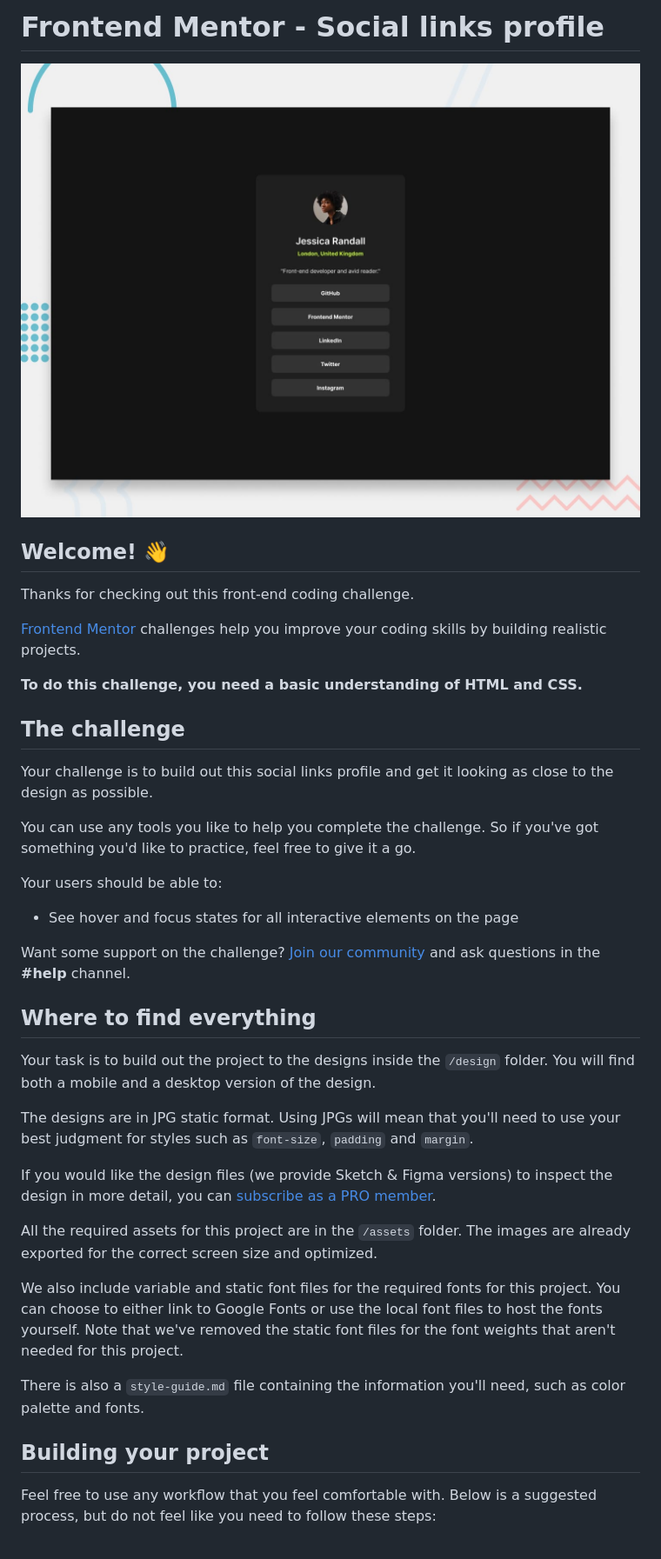
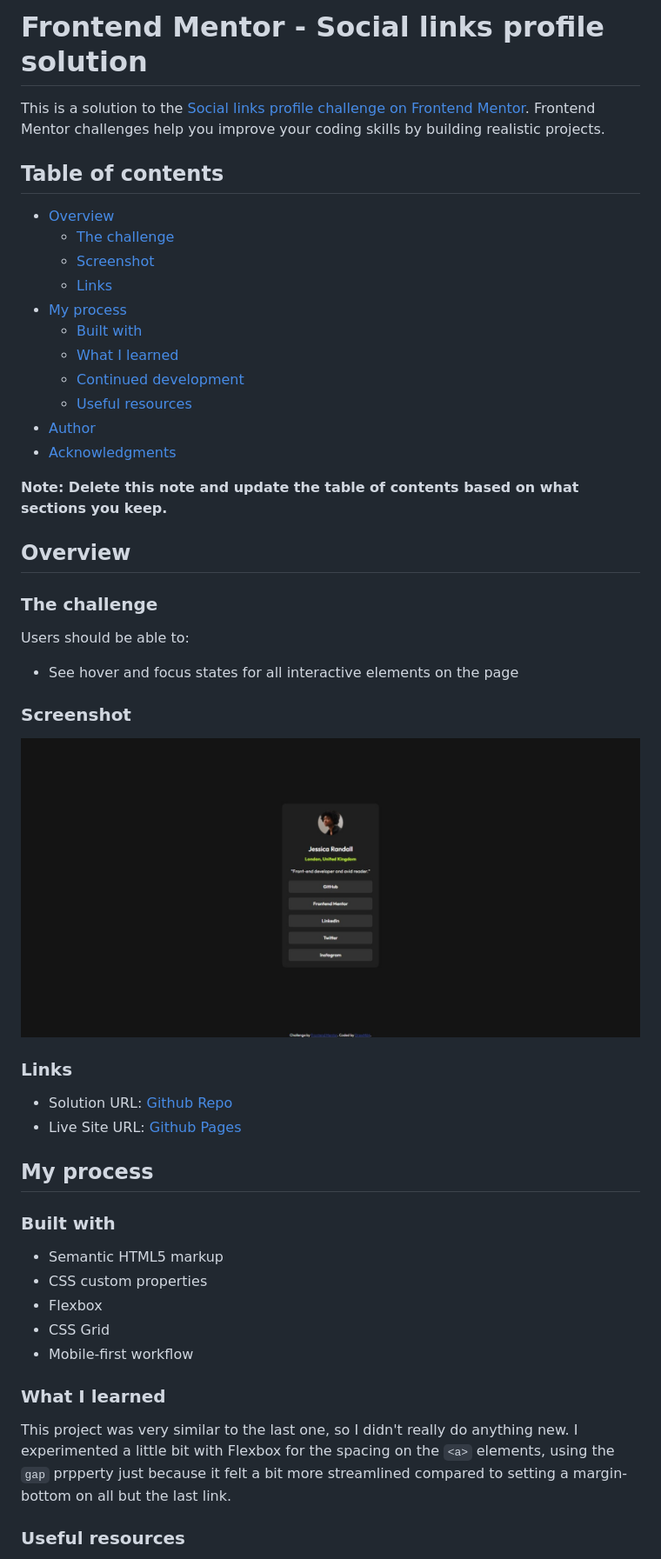
Before and after one commit to DrewM64/social-links-profile, a Markdown page: README.md, the part around the change printed below. Shown: that part at 87% size. GitHub-like rendering; pictures changed too: links solution.jpeg (added).

```diff
--- a/README.md
+++ b/README.md
@@ -1,42 +1,53 @@
-# Frontend Mentor - Social links profile
+# Frontend Mentor - Social links profile solution
 
-![Design preview for the Social links profile coding challenge](./preview.jpg)
+This is a solution to the [Social links profile challenge on Frontend Mentor](https://www.frontendmentor.io/challenges/social-links-profile-UG32l9m6dQ). Frontend Mentor challenges help you improve your coding skills by building realistic projects.
 
-## Welcome! 👋
+## Table of contents
 
-Thanks for checking out this front-end coding challenge.
+- [Overview](#overview)
+  - [The challenge](#the-challenge)
+  - [Screenshot](#screenshot)
+  - [Links](#links)
+- [My process](#my-process)
+  - [Built with](#built-with)
+  - [What I learned](#what-i-learned)
+  - [Continued development](#continued-development)
+  - [Useful resources](#useful-resources)
+- [Author](#author)
+- [Acknowledgments](#acknowledgments)
 
-[Frontend Mentor](https://www.frontendmentor.io) challenges help you improve your coding skills by building realistic projects.
+**Note: Delete this note and update the table of contents based on what sections you keep.**
 
-**To do this challenge, you need a basic understanding of HTML and CSS.**
+## Overview
 
-## The challenge
+### The challenge
 
-Your challenge is to build out this social links profile and get it looking as close to the design as possible.
-
-You can use any tools you like to help you complete the challenge. So if you've got something you'd like to practice, feel free to give it a go.
-
-Your users should be able to:
+Users should be able to:
 
 - See hover and focus states for all interactive elements on the page
 
-Want some support on the challenge? [Join our community](https://www.frontendmentor.io/community) and ask questions in the **#help** channel.
+### Screenshot
 
-## Where to find everything
+![Solution preview for the project](./links%20solution.jpeg)
 
-Your task is to build out the project to the designs inside the `/design` folder. You will find both a mobile and a desktop version of the design.
+### Links
 
-The designs are in JPG static format. Using JPGs will mean that you'll need to use your best judgment for styles such as `font-size`, `padding` and `margin`.
+- Solution URL: [Github Repo](https://github.com/DrewM64/social-links-profile)
+- Live Site URL: [Github Pages](https://drewm64.github.io/social-links-profile/)
 
-If you would like the design files (we provide Sketch & Figma versions) to inspect the design in more detail, you can [subscribe as a PRO member](https://www.frontendmentor.io/pro).
+## My process
 
-All the required assets for this project are in the `/assets` folder. The images are already exported for the correct screen size and optimized.
+### Built with
 
-We also include variable and static font files for the required fonts for this project. You can choose to either link to Google Fonts or use the local font files to host the fonts yourself. Note that we've removed the static font files for the font weights that aren't needed for this project.
+- Semantic HTML5 markup
+- CSS custom properties
+- Flexbox
+- CSS Grid
+- Mobile-first workflow
 
-There is also a `style-guide.md` file containing the information you'll need, such as color palette and fonts.
+### What I learned
 
-## Building your project
+This project was very similar to the last one, so I didn't really do anything new. I experimented a little bit with Flexbox for the spacing on the `<a>` elements, using the `gap` prpperty just because it felt a bit more streamlined compared to setting a margin-bottom on all but the last link.
 
-Feel free to use any workflow that you feel comfortable with. Below is a suggested process, but do not feel like you need to follow these steps:
+### Useful resources
 
```
Also changed, not shown: other parts of README.md (+6 -51 lines), README-template.md (deleted, +0 -110 lines).
